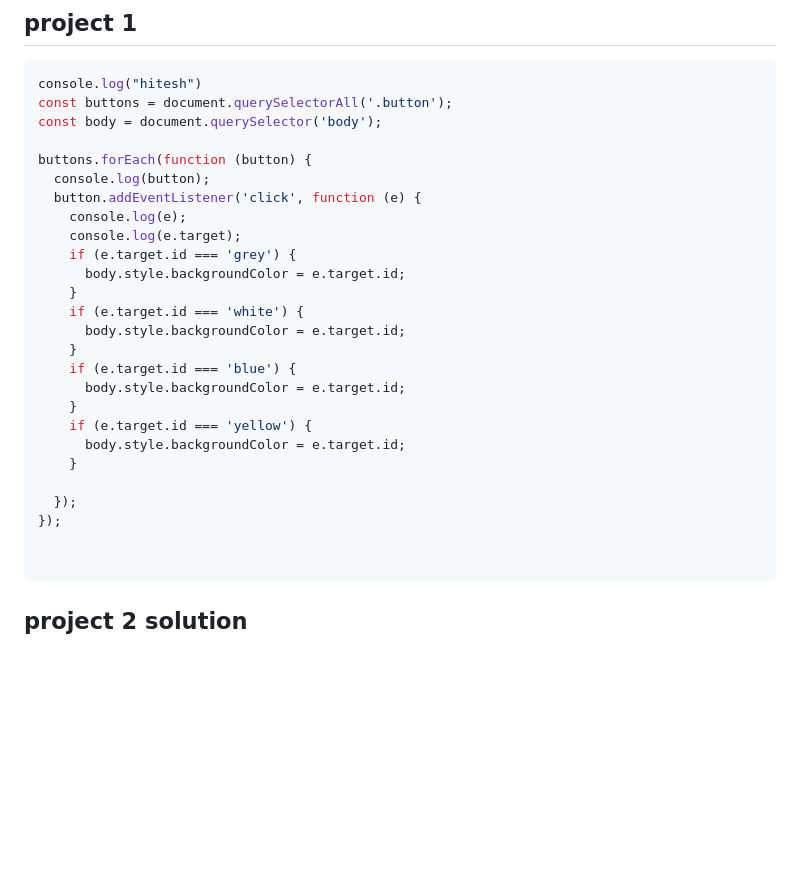
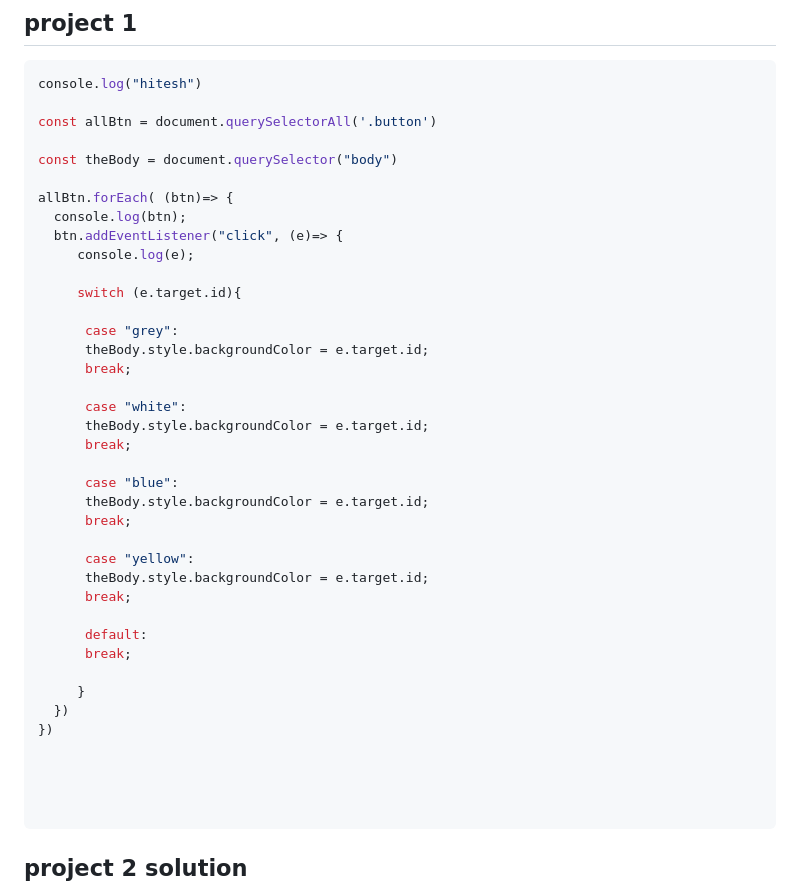
Before and after one commit to hiteshchoudhary/js-hindi-youtube, a Markdown page: 07_projects/projectsset1.md, the part around the change. GitHub-like rendering; blank space fills up the shorter version.

Commit message:
projectsset1.md
Did the project 1 with switch case

````diff
--- a/07_projects/projectsset1.md
+++ b/07_projects/projectsset1.md
@@ -9,29 +9,42 @@
 
 ```javascript
 console.log("hitesh")
-const buttons = document.querySelectorAll('.button');
-const body = document.querySelector('body');
 
-buttons.forEach(function (button) {
-  console.log(button);
-  button.addEventListener('click', function (e) {
-    console.log(e);
-    console.log(e.target);
-    if (e.target.id === 'grey') {
-      body.style.backgroundColor = e.target.id;
-    }
-    if (e.target.id === 'white') {
-      body.style.backgroundColor = e.target.id;
-    }
-    if (e.target.id === 'blue') {
-      body.style.backgroundColor = e.target.id;
-    }
-    if (e.target.id === 'yellow') {
-      body.style.backgroundColor = e.target.id;
-    }
+const allBtn = document.querySelectorAll('.button')
 
-  });
-});
+const theBody = document.querySelector("body")
+
+allBtn.forEach( (btn)=> {
+  console.log(btn);
+  btn.addEventListener("click", (e)=> {
+     console.log(e);
+
+     switch (e.target.id){
+
+      case "grey":
+      theBody.style.backgroundColor = e.target.id;
+      break;
+
+      case "white":
+      theBody.style.backgroundColor = e.target.id;
+      break;
+
+      case "blue":
+      theBody.style.backgroundColor = e.target.id;
+      break;
+
+      case "yellow":
+      theBody.style.backgroundColor = e.target.id;
+      break;
+
+      default:
+      break;
+
+     }
+  })
+})
+
+
 
 
 ```
````
